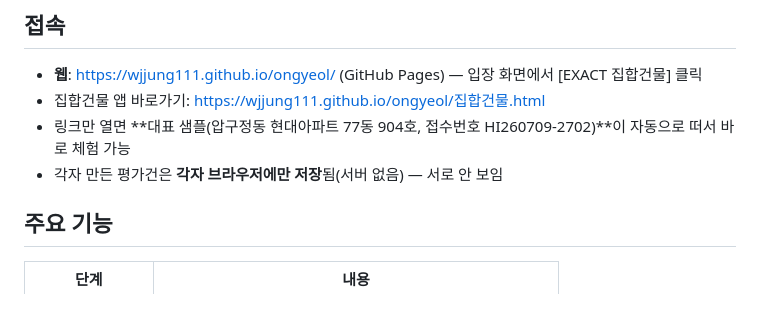
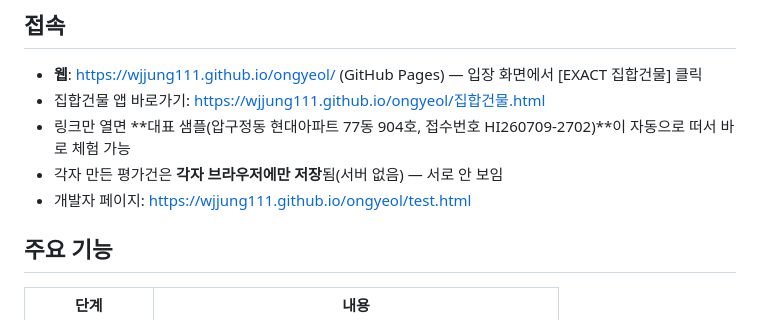
Before and after one commit to wjjung111/ongyeol, a Markdown page: README.md, the part around the change. Rendered like a GitHub page.

Commit message:
Add developer page link to README

```diff
--- a/README.md
+++ b/README.md
@@ -11,6 +11,7 @@
 - 집합건물 앱 바로가기: https://wjjung111.github.io/ongyeol/집합건물.html
 - 링크만 열면 **대표 샘플(압구정동 현대아파트 77동 904호, 접수번호 HI260709-2702)**이 자동으로 떠서 바로 체험 가능
 - 각자 만든 평가건은 **각자 브라우저에만 저장**됨(서버 없음) — 서로 안 보임
+- 개발자 페이지: https://wjjung111.github.io/ongyeol/test.html
 
 ## 주요 기능
 
```
